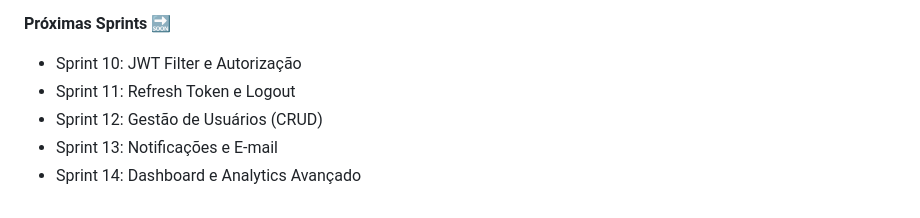
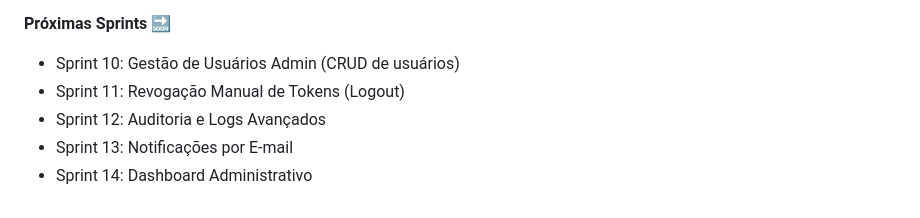
Before and after one commit to juliocesarcoutinhodev/livraria-tunoda, a Markdown page: backend/README.md, the part around the change. Rendered like a GitHub page.

Commit message:
update upcoming sprints in README; refine user management and token revocation tasks

```diff
--- a/backend/README.md
+++ b/backend/README.md
@@ -3341,8 +3341,8 @@ MELHOR_ENVIO_FROM_CEP=03295-000  # CEP de origem (sua loja)
 - GET `/api/user/me` - Retorna dados do usuário autenticado (protegido)
 
 **Próximas Sprints 🔜**
-- Sprint 10: JWT Filter e Autorização
-- Sprint 11: Refresh Token e Logout
-- Sprint 12: Gestão de Usuários (CRUD)
-- Sprint 13: Notificações e E-mail
-- Sprint 14: Dashboard e Analytics Avançado
+- Sprint 10: Gestão de Usuários Admin (CRUD de usuários)
+- Sprint 11: Revogação Manual de Tokens (Logout)
+- Sprint 12: Auditoria e Logs Avançados
+- Sprint 13: Notificações por E-mail
+- Sprint 14: Dashboard Administrativo
```
